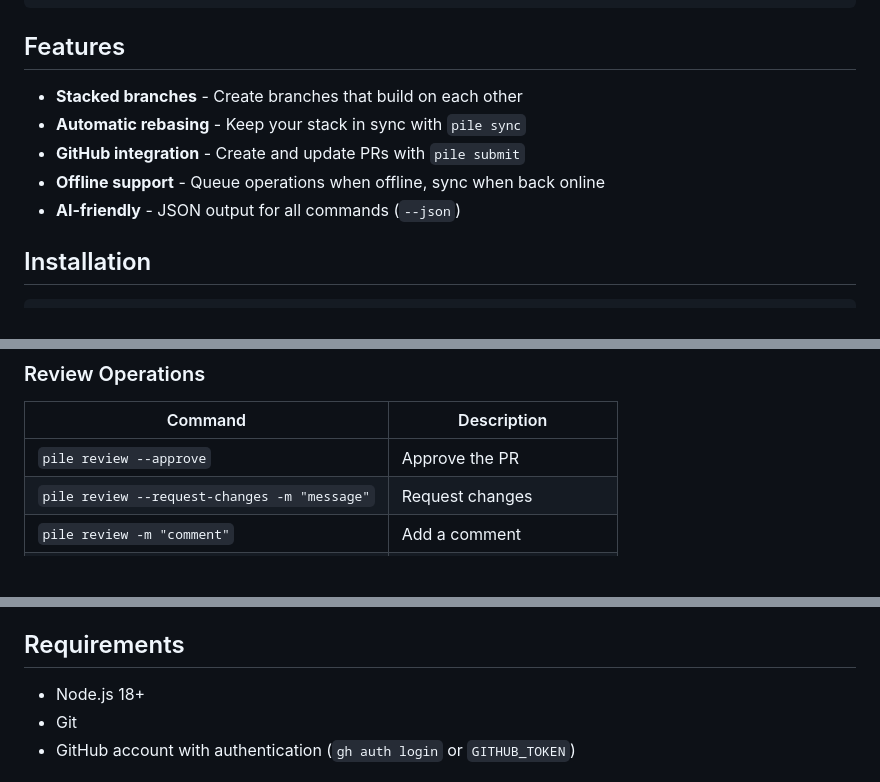
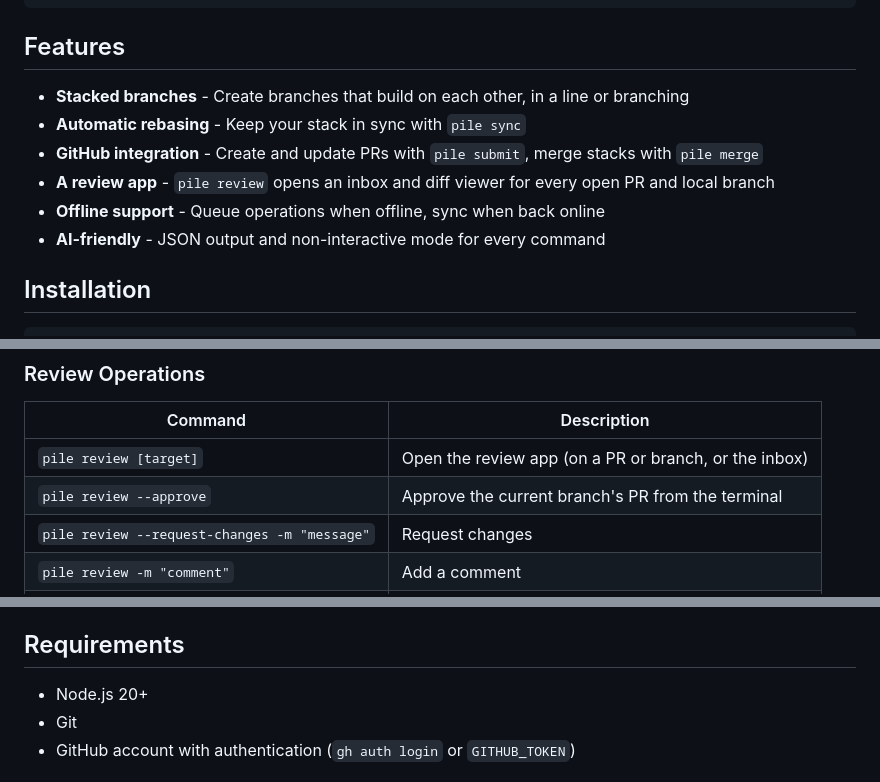
Before and after one commit to vpalcar/pile, a Markdown page: README.md, 3 parts joined by grey strips. GitHub-like rendering; blank space fills up the shorter version.

```diff
--- a/README.md
+++ b/README.md
@@ -28,11 +28,12 @@ Pile is a command-line tool for managing stacked pull requests on GitHub. It hel
 
 ## Features
 
-- **Stacked branches** - Create branches that build on each other
+- **Stacked branches** - Create branches that build on each other, in a line or branching
 - **Automatic rebasing** - Keep your stack in sync with `pile sync`
-- **GitHub integration** - Create and update PRs with `pile submit`
+- **GitHub integration** - Create and update PRs with `pile submit`, merge stacks with `pile merge`
+- **A review app** - `pile review` opens an inbox and diff viewer for every open PR and local branch
 - **Offline support** - Queue operations when offline, sync when back online
-- **AI-friendly** - JSON output for all commands (`--json`)
+- **AI-friendly** - JSON output and non-interactive mode for every command
 
 ## Installation
 
@@ -120,7 +132,8 @@ pile checkout my-branch  # Go to specific branch
 
 | Command | Description |
 |---------|-------------|
-| `pile review --approve` | Approve the PR |
+| `pile review [target]` | Open the review app (on a PR or branch, or the inbox) |
+| `pile review --approve` | Approve the current branch's PR from the terminal |
 | `pile review --request-changes -m "message"` | Request changes |
 | `pile review -m "comment"` | Add a comment |
 | `pile request user1 user2 [--pr <target>]` | Request review from users |
@@ -237,7 +253,7 @@ in Claude Code cloud sessions) those operations fail with `GRAPHQL_UNAVAILABLE`.
 
 ## Requirements
 
-- Node.js 18+
+- Node.js 20+
 - Git
 - GitHub account with authentication (`gh auth login` or `GITHUB_TOKEN`)
 
```
Also changed, not shown: other parts of README.md (+18 -4 lines), CHANGELOG.md (added, +51 -0 lines), docs/review.md (added, +130 -0 lines), docs/images/review-diff.png (added), docs/images/review-diverging.png (added), docs/images/review-inbox.png (added), docs/images/review-light.png (added), docs/images/review-pr.png (added), docs/images/review-submit.png (added), 3 other files.
